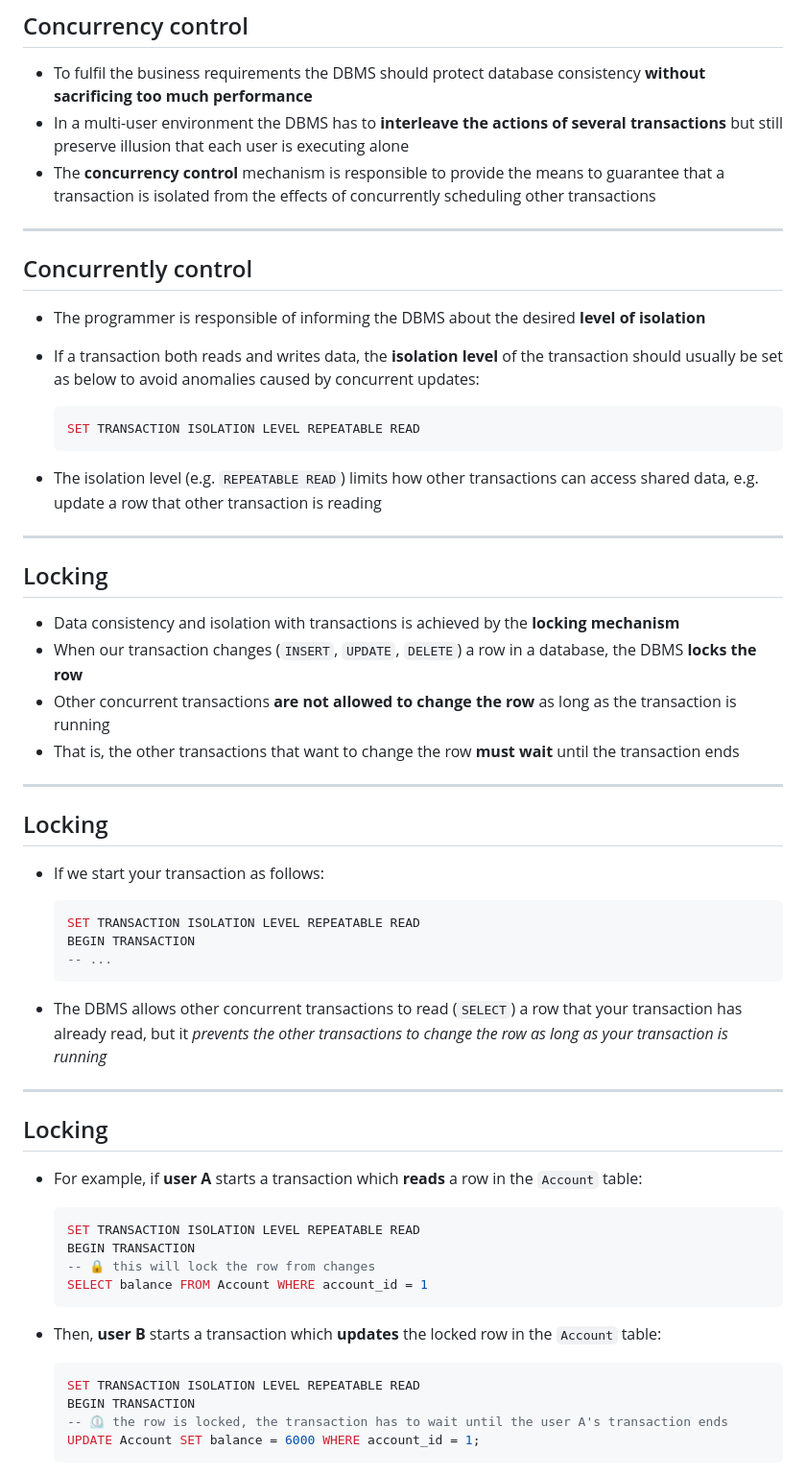
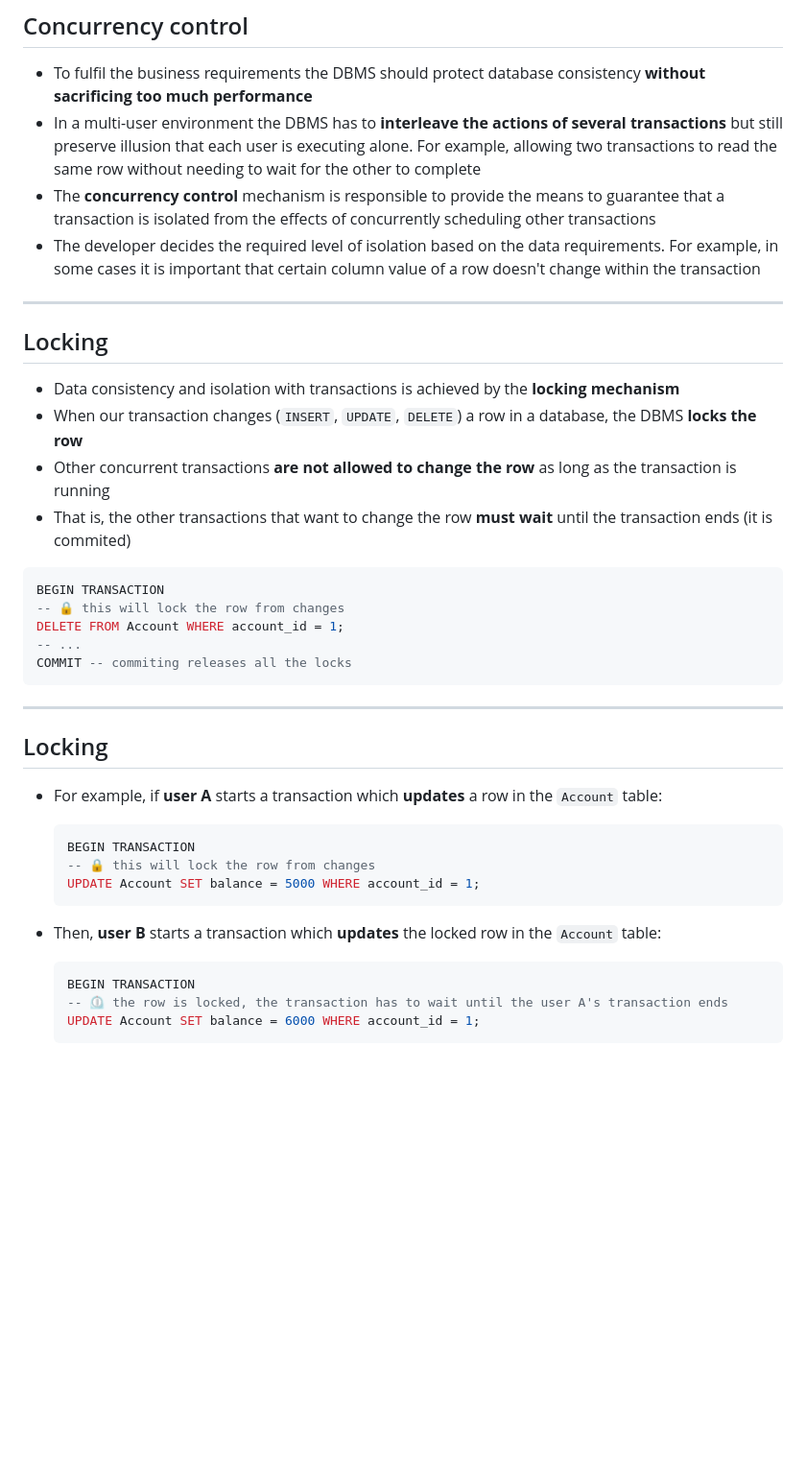
Before and after one commit to Kaltsoon/data-management-and-databases, a Markdown page: slidev/12-database-transactions.md, the part around one of its changes. Shown at 96% size. Drawn GitHub-style; blank space fills up the shorter version.

````diff
--- a/slidev/12-database-transactions.md
+++ b/slidev/12-database-transactions.md
@@ -229,21 +229,9 @@ UPDATE Account SET balance = 100 WHERE account_id = 1 -- automatically committed
 ## Concurrency control
 
 - To fulfil the business requirements the DBMS should protect database consistency **without sacrificing too much performance**
-- In a multi-user environment the DBMS has to **interleave the actions of several transactions** but still preserve illusion that each user is executing alone
+- In a multi-user environment the DBMS has to **interleave the actions of several transactions** but still preserve illusion that each user is executing alone. For example, allowing two transactions to read the same row without needing to wait for the other to complete
 - The **concurrency control** mechanism is responsible to provide the means to guarantee that a transaction is isolated from the effects of concurrently scheduling other transactions
-
----
-
-## Concurrently control
-
-- The programmer is responsible of informing the DBMS about the desired **level of isolation**
-- If a transaction both reads and writes data, the **isolation level** of the transaction should usually be set as below to avoid anomalies caused by concurrent updates:
-
-  ```sql
-  SET TRANSACTION ISOLATION LEVEL REPEATABLE READ
-  ```
-
-- The isolation level (e.g. `REPEATABLE READ`) limits how other transactions can access shared data, e.g. update a row that other transaction is reading
+- The developer decides the required level of isolation based on the data requirements. For example, in some cases it is important that certain column value of a row doesn't change within the transaction
 
 ---
 
@@ -252,39 +240,31 @@ UPDATE Account SET balance = 100 WHERE account_id = 1 -- automatically committed
 - Data consistency and isolation with transactions is achieved by the **locking mechanism**
 - When our transaction changes (`INSERT`, `UPDATE`, `DELETE`) a row in a database, the DBMS **locks the row**
 - Other concurrent transactions **are not allowed to change the row** as long as the transaction is running
-- That is, the other transactions that want to change the row **must wait** until the transaction ends
+- That is, the other transactions that want to change the row **must wait** until the transaction ends (it is commited)
+
+```sql
+BEGIN TRANSACTION
+-- 🔒 this will lock the row from changes
+DELETE FROM Account WHERE account_id = 1;
+-- ...
+COMMIT -- commiting releases all the locks
+```
 
 ---
 
 ## Locking
 
-- If we start your transaction as follows:
+- For example, if **user A** starts a transaction which **updates** a row in the `Account` table:
 
   ```sql
-  SET TRANSACTION ISOLATION LEVEL REPEATABLE READ
-  BEGIN TRANSACTION
-  -- ...
-  ```
-
-- The DBMS allows other concurrent transactions to read (`SELECT`) a row that your transaction has already read, but it _prevents the other transactions to change the row as long as your transaction is running_
-
----
-
-## Locking
-
-- For example, if **user A** starts a transaction which **reads** a row in the `Account` table:
-
-  ```sql
-  SET TRANSACTION ISOLATION LEVEL REPEATABLE READ
   BEGIN TRANSACTION
   -- 🔒 this will lock the row from changes
-  SELECT balance FROM Account WHERE account_id = 1
+  UPDATE Account SET balance = 5000 WHERE account_id = 1;
   ```
 
 - Then, **user B** starts a transaction which **updates** the locked row in the `Account` table:
 
   ```sql
-  SET TRANSACTION ISOLATION LEVEL REPEATABLE READ
   BEGIN TRANSACTION
   -- ⏲️ the row is locked, the transaction has to wait until the user A's transaction ends
   UPDATE Account SET balance = 6000 WHERE account_id = 1;
````
Also changed, not shown: other parts of slidev/12-database-transactions.md (+41 -1 lines), materials/week-2-relational-model-course-grade-primary-key.md (added, +20 -0 lines).
